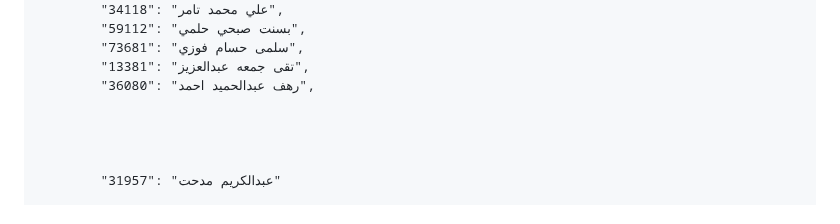
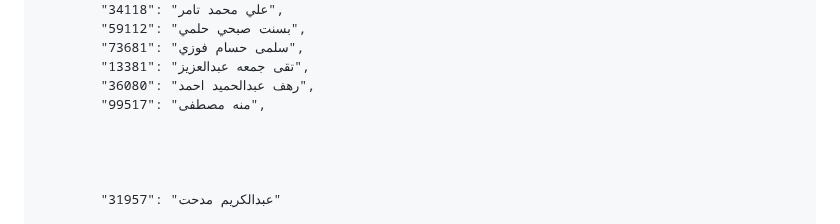
Before and after one commit to eng-Mora/student_code, a Markdown page: README.md, the part around the change. Rendered like a GitHub page.

```diff
--- a/README.md
+++ b/README.md
@@ -192,6 +192,7 @@
             "73681": "سلمى حسام فوزي",
             "13381": "تقى جمعه عبدالعزيز",
             "36080": "رهف عبدالحميد احمد",
+            "99517": "منه مصطفى",
 
 
 
```
